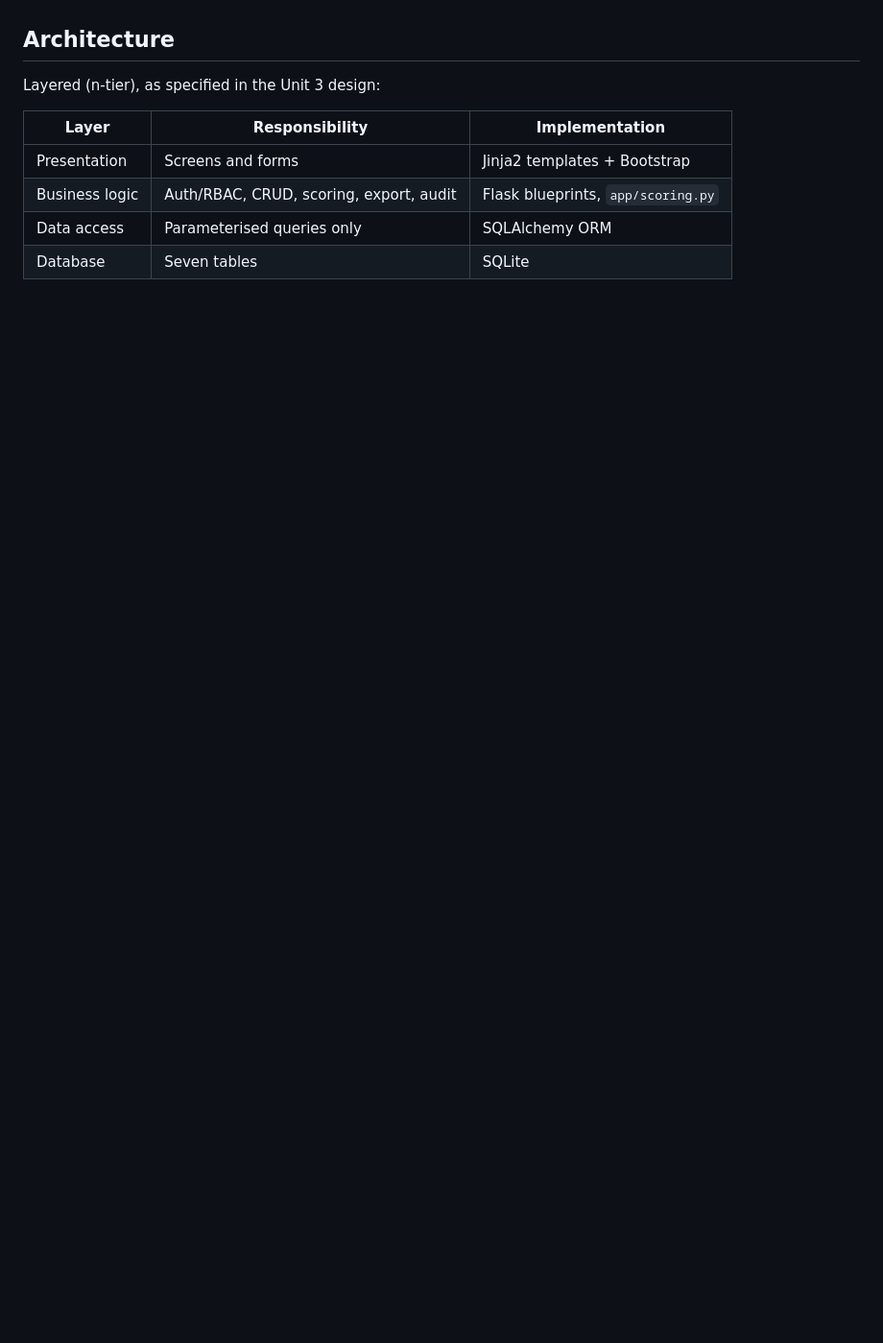
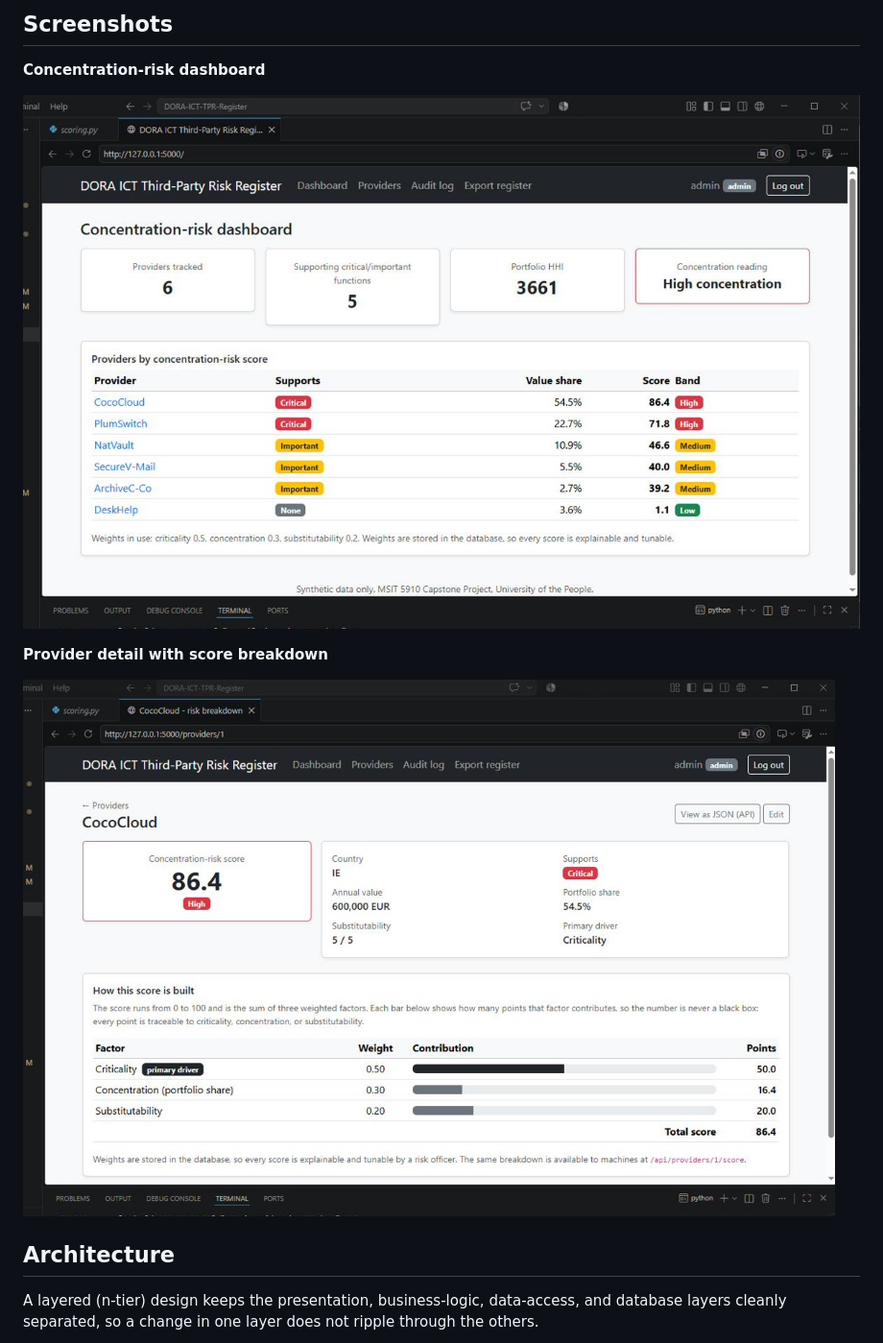
Before and after one commit to VC-dot-com/DORA-ICT-TPR-Register, a Markdown page: README.md, the part around one of its changes. Shown at 96% size. Drawn GitHub-style; pictures changed too: docs/screenshots/dashboard.png (added), docs/screenshots/detail.png (added); blank space fills up the shorter version.

Commit message:
Add polished README and portfolio images.

```diff
--- a/README.md
+++ b/README.md
@@ -13,11 +26,14 @@ scoring engine, the dashboard, the register export, and the audit log are workin
+## Screenshots
+
+**Concentration-risk dashboard**
+
+![Dashboard](docs/screenshots/dashboard.png)
+
+**Provider detail with score breakdown**
+
+![Provider detail](docs/screenshots/detail.png)
 
 ## Architecture
-Layered (n-tier), as specified in the Unit 3 design:
 
-| Layer | Responsibility | Implementation |
-|---|---|---|
-| Presentation | Screens and forms | Jinja2 templates + Bootstrap |
-| Business logic | Auth/RBAC, CRUD, scoring, export, audit | Flask blueprints, `app/scoring.py` |
-| Data access | Parameterised queries only | SQLAlchemy ORM |
-| Database | Seven tables | SQLite |
+A layered (n-tier) design keeps the presentation, business-logic, data-access, and database layers cleanly separated, so a change in one layer does not ripple through the others.
 
```
Also changed, not shown: other parts of README.md (+61 -32 lines), docs/screenshots/architecture.png (added).
